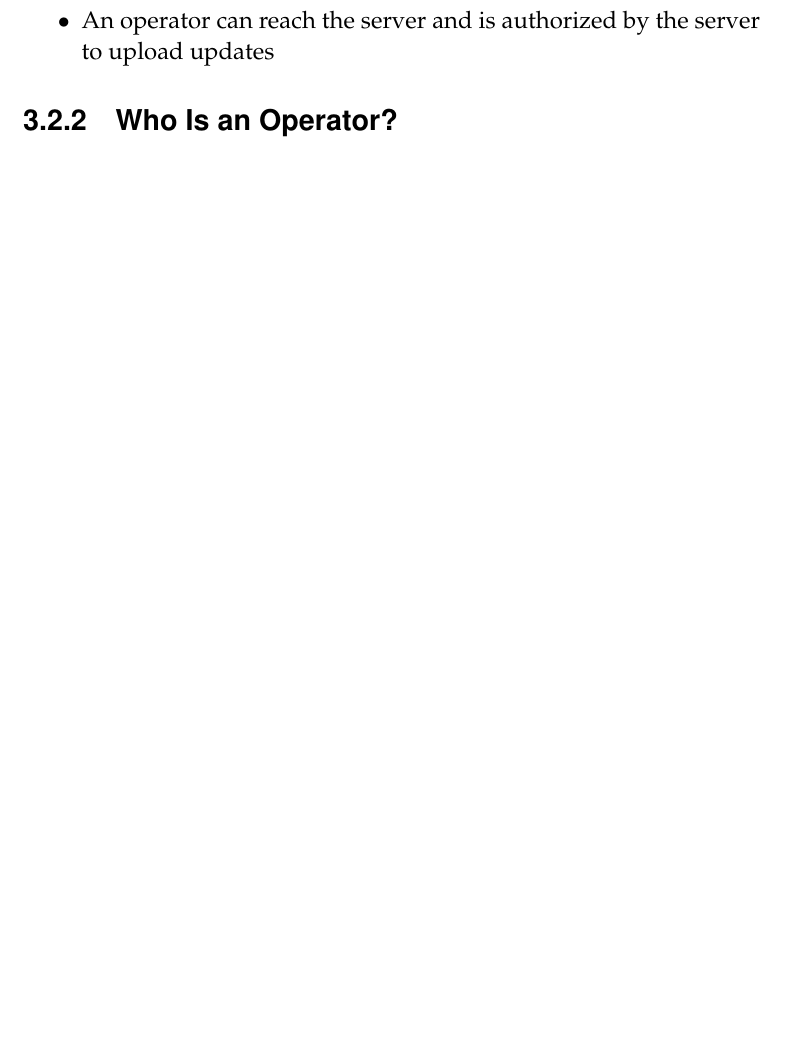
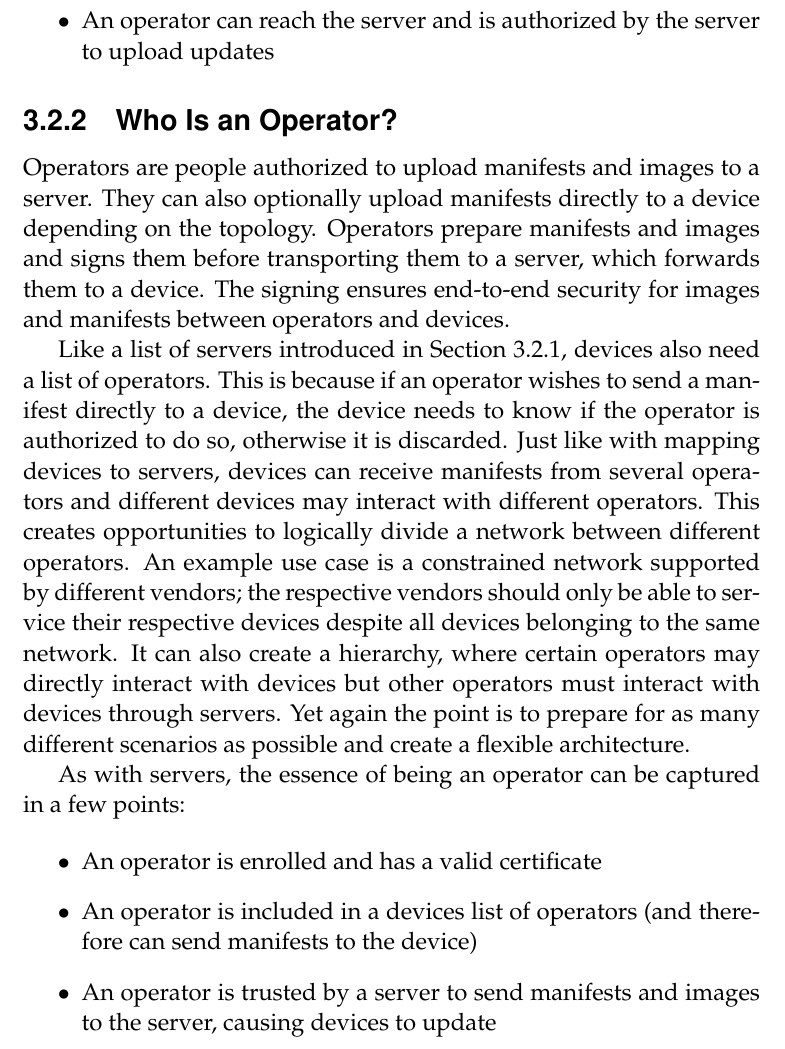
Before and after one commit to SimonCarlson/thesis, a LaTeX thesis (transcript/0-thesis.tex, which reads transcript/3-architecture.tex): part of page 41 of 55, cut so that both start at the same text, the shorter picture padded with empty space. The pictures show the PDF file transcript/0-thesis.pdf that the author committed with the source.

Commit message:
Small section on operators. Too small?

```diff
--- a/transcript/3-architecture.tex
+++ b/transcript/3-architecture.tex
@@ -264,5 +264,36 @@ the topology of choice:
 % ease of operations, cannot send images because of size constraints/single point of
 % truth/proxying? How does an operator send manifests, get profile from server? Must get
 % profiles anyways for versioning.
+Operators are people authorized to upload manifests and images to a server. They can also
+optionally upload manifests directly to a device depending on the topology. Operators
+prepare manifests and images and signs them before transporting them to a server, which
+forwards them to a device. The signing ensures end-to-end security for images and
+manifests between operators and devices.
+
+Like a list of servers introduced in Section \ref{ssec:who-is-a-server}, devices also need
+a list of operators. This is because if an operator wishes to send a manifest directly to
+a device, the device needs to know if the operator is authorized to do so, otherwise it is
+discarded. Just like with mapping devices to servers, devices can receive manifests from
+several operators and different devices may interact with different operators. This
+creates opportunities to logically divide a network between different operators. An
+example use case is a constrained network supported by different vendors; the respective
+vendors should only be able to service their respective devices despite all devices
+belonging to the same network. It can also create a hierarchy, where certain operators may
+directly interact with devices but other operators must interact with devices through
+servers. Yet again the point is to prepare for as many different scenarios as possible and
+create a flexible architecture.
+
+As with servers, the essence of being an operator can be captured in a few points:
+
+\begin{itemize}
+    \item An operator is enrolled and has a valid certificate
+    \item An operator is included in a devices list of operators (and therefore can send
+            manifests to the device)
+    \item An operator is trusted by a server to send manifests and images to the server,
+            causing devices to update
+\end{itemize}
+
+\subsection{Different Topologies}
+\label{ssec:different-topologies}
 
 \end{document}
```
Also changed, not shown: transcript/0-thesis.pdf.
